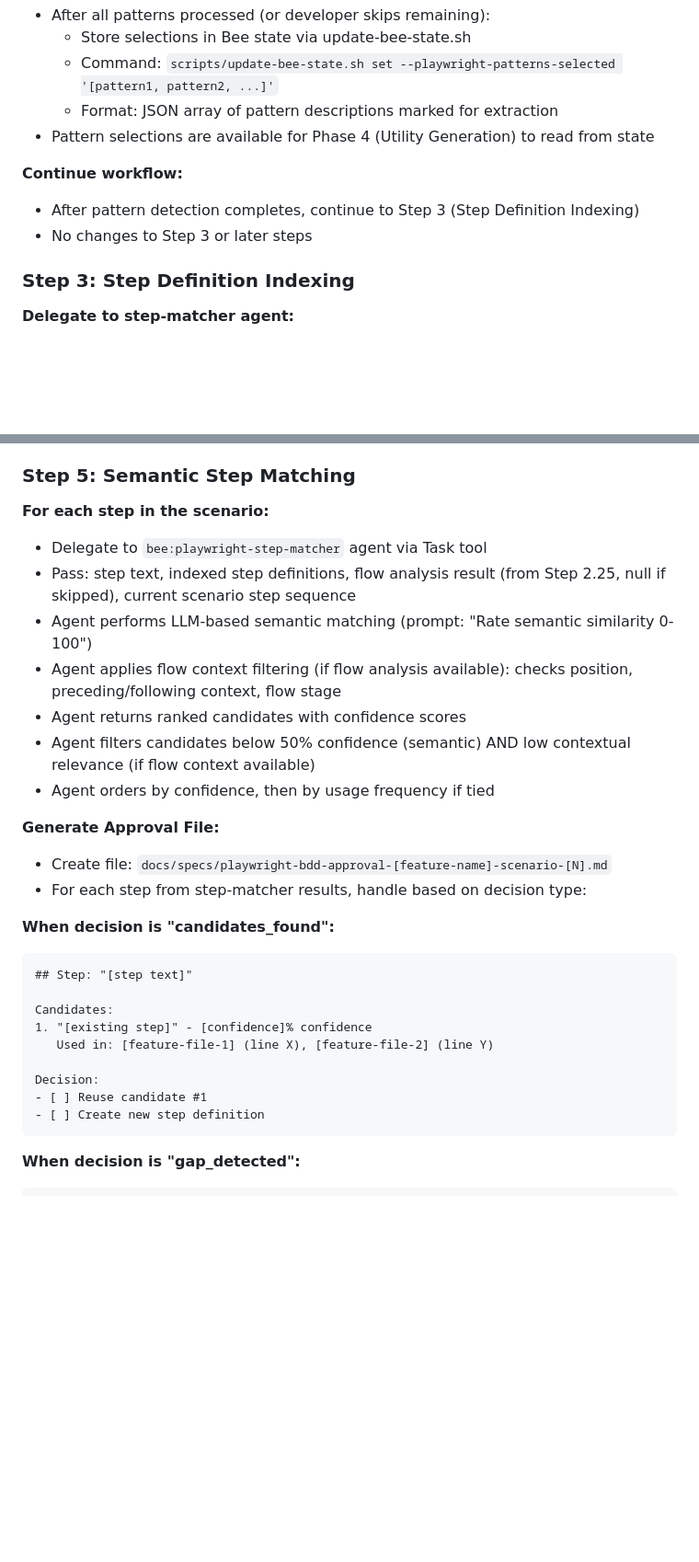
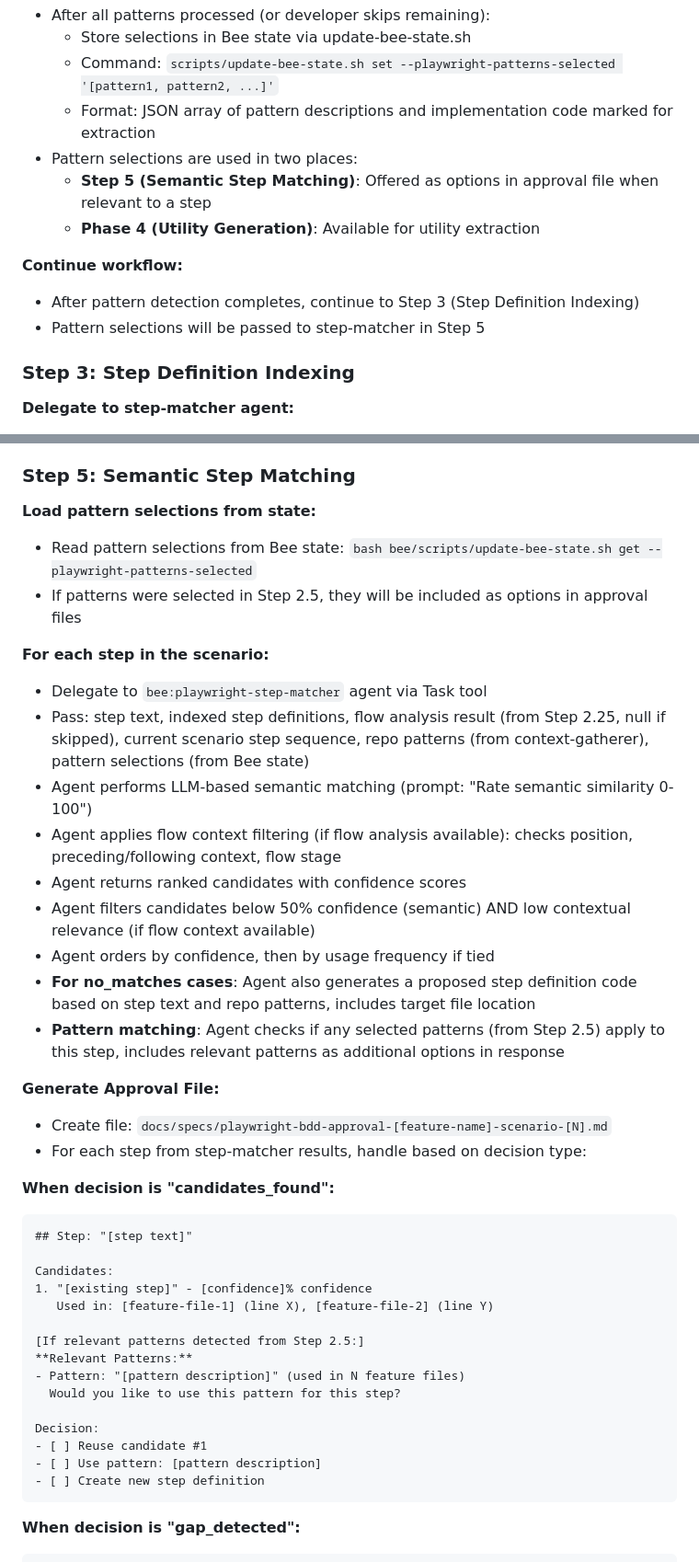
Before and after one commit to incubyte/claude-plugins, a Markdown page: bee/commands/playwright-bdd.md, 2 parts joined by grey strips. Shown at 92% size. Drawn GitHub-style; blank space fills up the shorter version.

````diff
--- a/bee/commands/playwright-bdd.md
+++ b/bee/commands/playwright-bdd.md
@@ -322,12 +322,14 @@ Do not proceed to path validation.
 - After all patterns processed (or developer skips remaining):
   - Store selections in Bee state via update-bee-state.sh
   - Command: `scripts/update-bee-state.sh set --playwright-patterns-selected '[pattern1, pattern2, ...]'`
-  - Format: JSON array of pattern descriptions marked for extraction
-- Pattern selections are available for Phase 4 (Utility Generation) to read from state
+  - Format: JSON array of pattern descriptions and implementation code marked for extraction
+- Pattern selections are used in two places:
+  - **Step 5 (Semantic Step Matching)**: Offered as options in approval file when relevant to a step
+  - **Phase 4 (Utility Generation)**: Available for utility extraction
 
 **Continue workflow:**
 - After pattern detection completes, continue to Step 3 (Step Definition Indexing)
-- No changes to Step 3 or later steps
+- Pattern selections will be passed to step-matcher in Step 5
 
 ### Step 3: Step Definition Indexing
 
@@ -454,14 +456,20 @@ Do not proceed to path validation.
 
 ### Step 5: Semantic Step Matching
 
+**Load pattern selections from state:**
+- Read pattern selections from Bee state: `bash bee/scripts/update-bee-state.sh get --playwright-patterns-selected`
+- If patterns were selected in Step 2.5, they will be included as options in approval files
+
 **For each step in the scenario:**
 - Delegate to `bee:playwright-step-matcher` agent via Task tool
-- Pass: step text, indexed step definitions, flow analysis result (from Step 2.25, null if skipped), current scenario step sequence
+- Pass: step text, indexed step definitions, flow analysis result (from Step 2.25, null if skipped), current scenario step sequence, repo patterns (from context-gatherer), pattern selections (from Bee state)
 - Agent performs LLM-based semantic matching (prompt: "Rate semantic similarity 0-100")
 - Agent applies flow context filtering (if flow analysis available): checks position, preceding/following context, flow stage
 - Agent returns ranked candidates with confidence scores
 - Agent filters candidates below 50% confidence (semantic) AND low contextual relevance (if flow context available)
 - Agent orders by confidence, then by usage frequency if tied
+- **For no_matches cases**: Agent also generates a proposed step definition code based on step text and repo patterns, includes target file location
+- **Pattern matching**: Agent checks if any selected patterns (from Step 2.5) apply to this step, includes relevant patterns as additional options in response
 
 **Generate Approval File:**
 - Create file: `docs/specs/playwright-bdd-approval-[feature-name]-scenario-[N].md`
@@ -475,8 +483,14 @@ Do not proceed to path validation.
   1. "[existing step]" - [confidence]% confidence
      Used in: [feature-file-1] (line X), [feature-file-2] (line Y)
 
+  [If relevant patterns detected from Step 2.5:]
+  **Relevant Patterns:**
+  - Pattern: "[pattern description]" (used in N feature files)
+    Would you like to use this pattern for this step?
+
   Decision:
   - [ ] Reuse candidate #1
+  - [ ] Use pattern: [pattern description]
   - [ ] Create new step definition
   ```
 
````
Also changed, not shown: other parts of bee/commands/playwright-bdd.md (+34 -6 lines).
